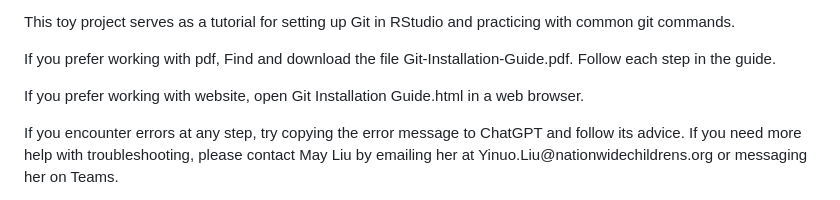
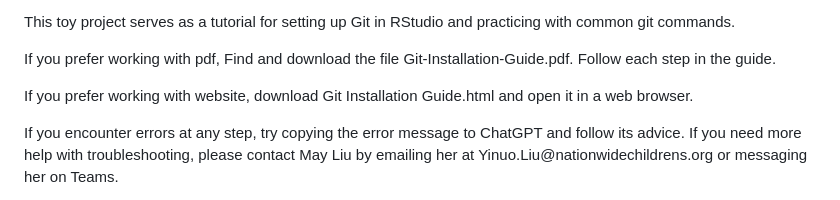
Before and after one commit to YinuoLiu0708/Toy-project, a Markdown page: README.md, the part around the change. Rendered like a GitHub page.

```diff
--- a/README.md
+++ b/README.md
@@ -6,7 +6,7 @@ This toy project serves as a tutorial for setting up Git in RStudio and practici
 
 If you prefer working with pdf, Find and download the file Git-Installation-Guide.pdf. Follow each step in the guide.
 
-If you prefer working with website, open Git Installation Guide.html in a web browser.
+If you prefer working with website, download Git Installation Guide.html and open it in a web browser.
 
 If you encounter errors at any step, try copying the error message to ChatGPT and follow its advice. If you need more help with troubleshooting, please contact May Liu by emailing her at Yinuo.Liu\@nationwidechildrens.org or messaging her on Teams.
 
```
